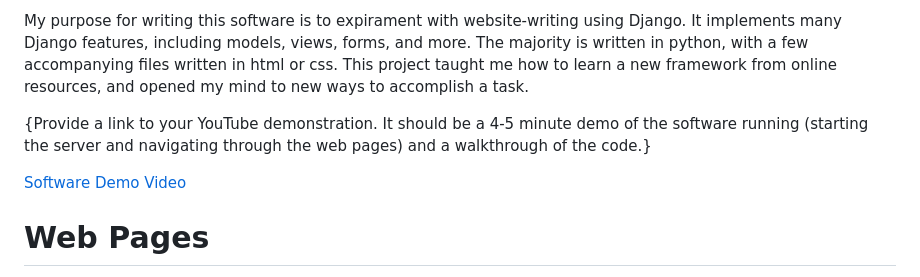
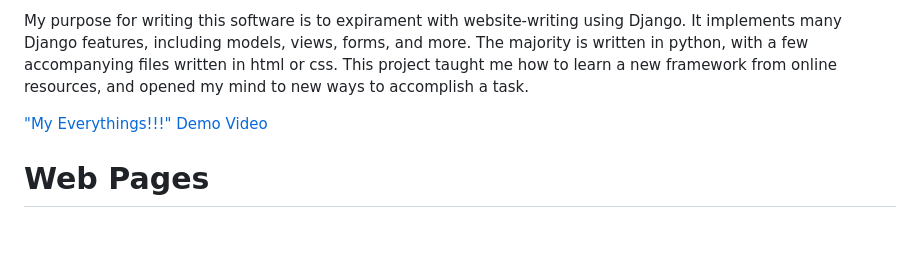
Before and after one commit to KayleeWild/module1, a Markdown page: README.md, the part around the change. Rendered like a GitHub page; blank space fills up the shorter version.

```diff
--- a/README.md
+++ b/README.md
@@ -9,9 +9,7 @@
 
 My purpose for writing this software is to expirament with website-writing using Django. It implements many Django features, including models, views, forms, and more. The majority is written in python, with a few accompanying files written in html or css. This project taught me how to learn a new framework from online resources, and opened my mind to new ways to accomplish a task.
 
-{Provide a link to your YouTube demonstration.  It should be a 4-5 minute demo of the software running (starting the server and navigating through the web pages) and a walkthrough of the code.}
-
-[Software Demo Video](http://youtube.link.goes.here)
+["My Everythings!!!" Demo Video](https://youtu.be/XNnkEUoTpy0)
 
 # Web Pages
 
```
